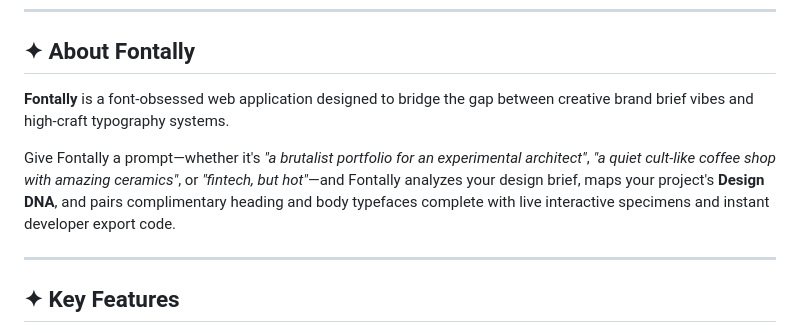
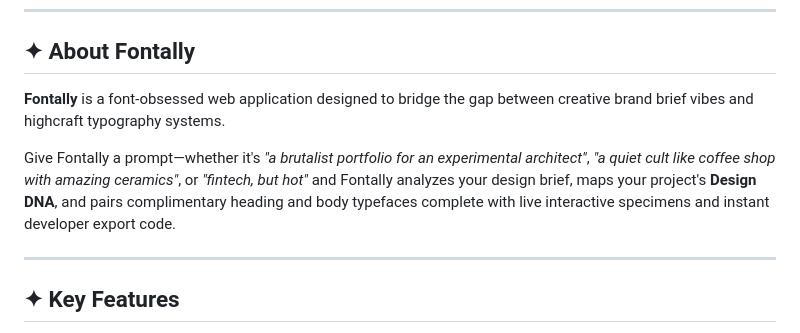
Before and after one commit to shreyashcoeptu-alt/Fontally, a Markdown page: README.md, the part around the change. Drawn GitHub-style.

Commit message:
Changed description

```diff
--- a/README.md
+++ b/README.md
@@ -25,9 +25,9 @@
 
 ## ✦ About Fontally
 
-**Fontally** is a font-obsessed web application designed to bridge the gap between creative brand brief vibes and high-craft typography systems.
+**Fontally** is a font-obsessed web application designed to bridge the gap between creative brand brief vibes and highcraft typography systems.
 
-Give Fontally a prompt—whether it's *"a brutalist portfolio for an experimental architect"*, *"a quiet cult-like coffee shop with amazing ceramics"*, or *"fintech, but hot"*—and Fontally analyzes your design brief, maps your project's **Design DNA**, and pairs complimentary heading and body typefaces complete with live interactive specimens and instant developer export code.
+Give Fontally a prompt—whether it's *"a brutalist portfolio for an experimental architect"*, *"a quiet cult like coffee shop with amazing ceramics"*, or *"fintech, but hot"* and Fontally analyzes your design brief, maps your project's **Design DNA**, and pairs complimentary heading and body typefaces complete with live interactive specimens and instant developer export code.
 
 ---
 
```
